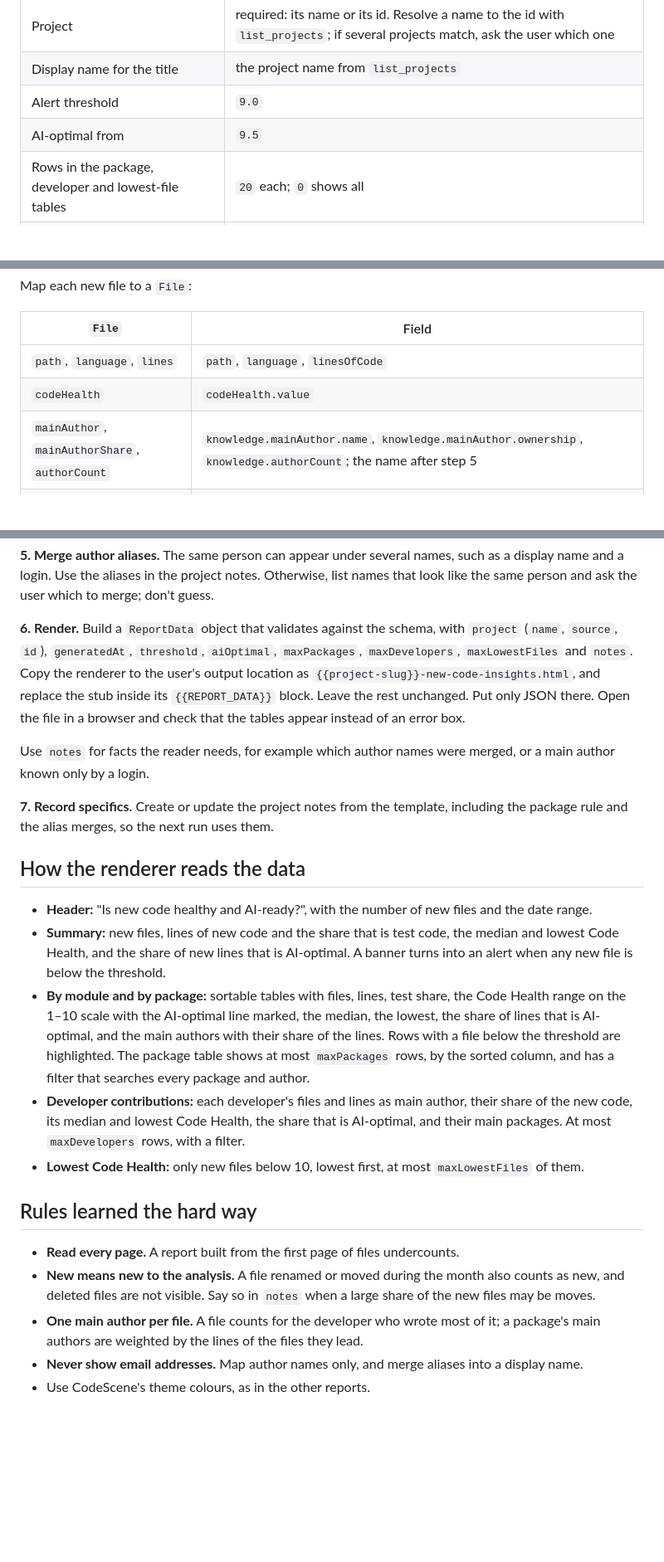
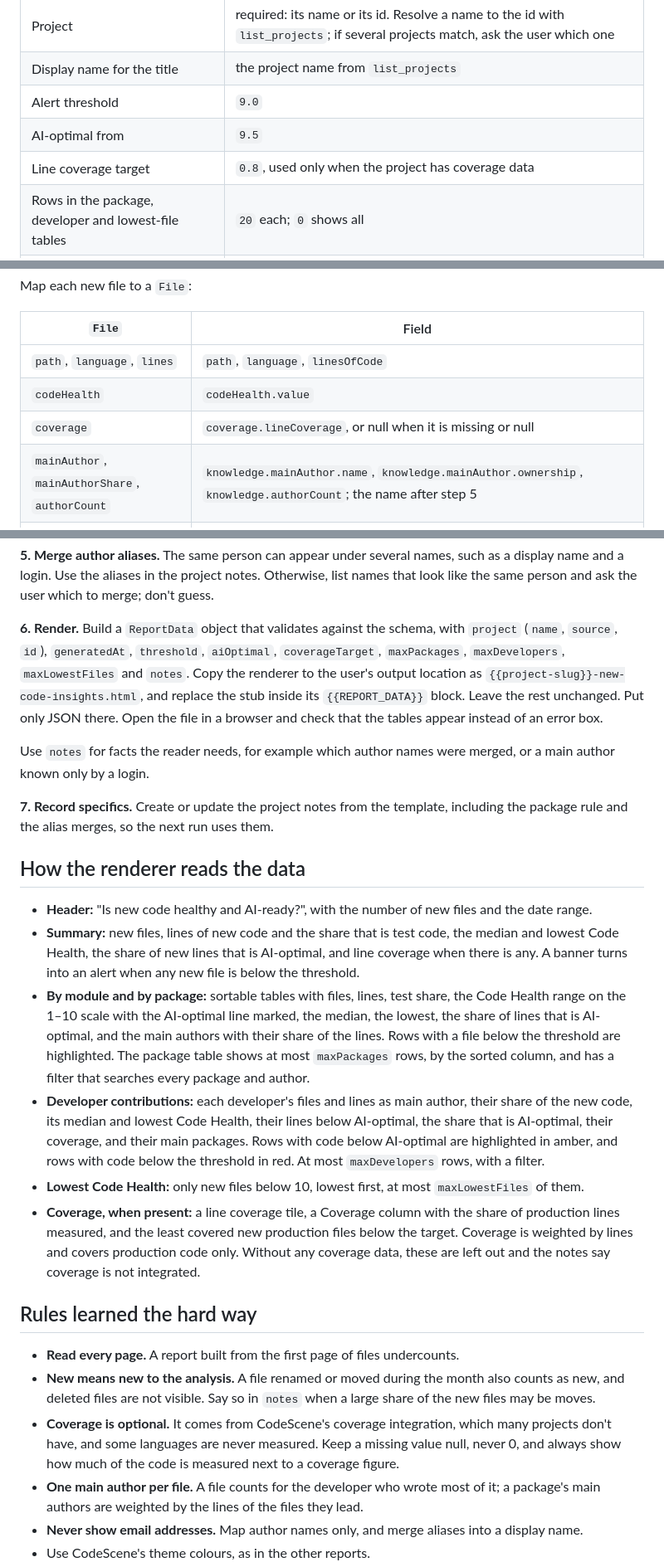
Before and after one commit to codescene-oss/codescene-intelligence-library, a Markdown page: skills/new-code-insights/SKILL.md, 3 parts joined by grey strips. Shown at 83% size. Drawn GitHub-style; blank space fills up the shorter version.

```diff
--- a/skills/new-code-insights/SKILL.md
+++ b/skills/new-code-insights/SKILL.md
@@ -31,6 +31,7 @@ Collect these before starting. Use the project notes if they exist; otherwise as
 | Display name for the title | the project name from `list_projects` |
 | Alert threshold | `9.0` |
 | AI-optimal from | `9.5` |
+| Line coverage target | `0.8`, used only when the project has coverage data |
 | Rows in the package, developer and lowest-file tables | `20` each; `0` shows all |
 | Packages | from the project notes: how modules and packages are read from the paths |
 | Author names | from the project notes: aliases to merge |
@@ -59,6 +60,7 @@ Map each new file to a `File`:
 |---|---|
 | `path`, `language`, `lines` | `path`, `language`, `linesOfCode` |
 | `codeHealth` | `codeHealth.value` |
+| `coverage` | `coverage.lineCoverage`, or null when it is missing or null |
 | `mainAuthor`, `mainAuthorShare`, `authorCount` | `knowledge.mainAuthor.name`, `knowledge.mainAuthor.ownership`, `knowledge.authorCount`; the name after step 5 |
 | `lastModified` | `lastModified.date` |
 | `test` | true when the path is test code: a `test`, `tests`, `__test__` or `__tests__` folder, or a name such as `*.test.*`, `*.spec.*` or `*_test.*`. Use the patterns in the project notes when they differ |
@@ -68,7 +70,7 @@ Map each new file to a `File`:
 
 **5. Merge author aliases.** The same person can appear under several names, such as a display name and a login. Use the aliases in the project notes. Otherwise, list names that look like the same person and ask the user which to merge; don't guess.
 
-**6. Render.** Build a `ReportData` object that validates against the schema, with `project` (`name`, `source`, `id`), `generatedAt`, `threshold`, `aiOptimal`, `maxPackages`, `maxDevelopers`, `maxLowestFiles` and `notes`. Copy the renderer to the user's output location as `{{project-slug}}-new-code-insights.html`, and replace the stub inside its `{{REPORT_DATA}}` block. Leave the rest unchanged. Put only JSON there. Open the file in a browser and check that the tables appear instead of an error box.
+**6. Render.** Build a `ReportData` object that validates against the schema, with `project` (`name`, `source`, `id`), `generatedAt`, `threshold`, `aiOptimal`, `coverageTarget`, `maxPackages`, `maxDevelopers`, `maxLowestFiles` and `notes`. Copy the renderer to the user's output location as `{{project-slug}}-new-code-insights.html`, and replace the stub inside its `{{REPORT_DATA}}` block. Leave the rest unchanged. Put only JSON there. Open the file in a browser and check that the tables appear instead of an error box.
 
 Use `notes` for facts the reader needs, for example which author names were merged, or a main author known only by a login.
 
@@ -77,15 +79,17 @@ Use `notes` for facts the reader needs, for example which author names were merg
 ## How the renderer reads the data
 
 - **Header:** "Is new code healthy and AI-ready?", with the number of new files and the date range.
-- **Summary:** new files, lines of new code and the share that is test code, the median and lowest Code Health, and the share of new lines that is AI-optimal. A banner turns into an alert when any new file is below the threshold.
+- **Summary:** new files, lines of new code and the share that is test code, the median and lowest Code Health, the share of new lines that is AI-optimal, and line coverage when there is any. A banner turns into an alert when any new file is below the threshold.
 - **By module and by package:** sortable tables with files, lines, test share, the Code Health range on the 1–10 scale with the AI-optimal line marked, the median, the lowest, the share of lines that is AI-optimal, and the main authors with their share of the lines. Rows with a file below the threshold are highlighted. The package table shows at most `maxPackages` rows, by the sorted column, and has a filter that searches every package and author.
-- **Developer contributions:** each developer's files and lines as main author, their share of the new code, its median and lowest Code Health, the share that is AI-optimal, and their main packages. At most `maxDevelopers` rows, with a filter.
+- **Developer contributions:** each developer's files and lines as main author, their share of the new code, its median and lowest Code Health, their lines below AI-optimal, the share that is AI-optimal, their coverage, and their main packages. Rows with code below AI-optimal are highlighted in amber, and rows with code below the threshold in red. At most `maxDevelopers` rows, with a filter.
 - **Lowest Code Health:** only new files below 10, lowest first, at most `maxLowestFiles` of them.
+- **Coverage, when present:** a line coverage tile, a Coverage column with the share of production lines measured, and the least covered new production files below the target. Coverage is weighted by lines and covers production code only. Without any coverage data, these are left out and the notes say coverage is not integrated.
 
 ## Rules learned the hard way
 
 - **Read every page.** A report built from the first page of files undercounts.
 - **New means new to the analysis.** A file renamed or moved during the month also counts as new, and deleted files are not visible. Say so in `notes` when a large share of the new files may be moves.
+- **Coverage is optional.** It comes from CodeScene's coverage integration, which many projects don't have, and some languages are never measured. Keep a missing value null, never 0, and always show how much of the code is measured next to a coverage figure.
 - **One main author per file.** A file counts for the developer who wrote most of it; a package's main authors are weighted by the lines of the files they lead.
 - **Never show email addresses.** Map author names only, and merge aliases into a display name.
 - Use CodeScene's theme colours, as in the other reports.
```
Also changed, not shown: README.md (+3 -2 lines), docs/images/new-code-insights.png, 5 other files.
